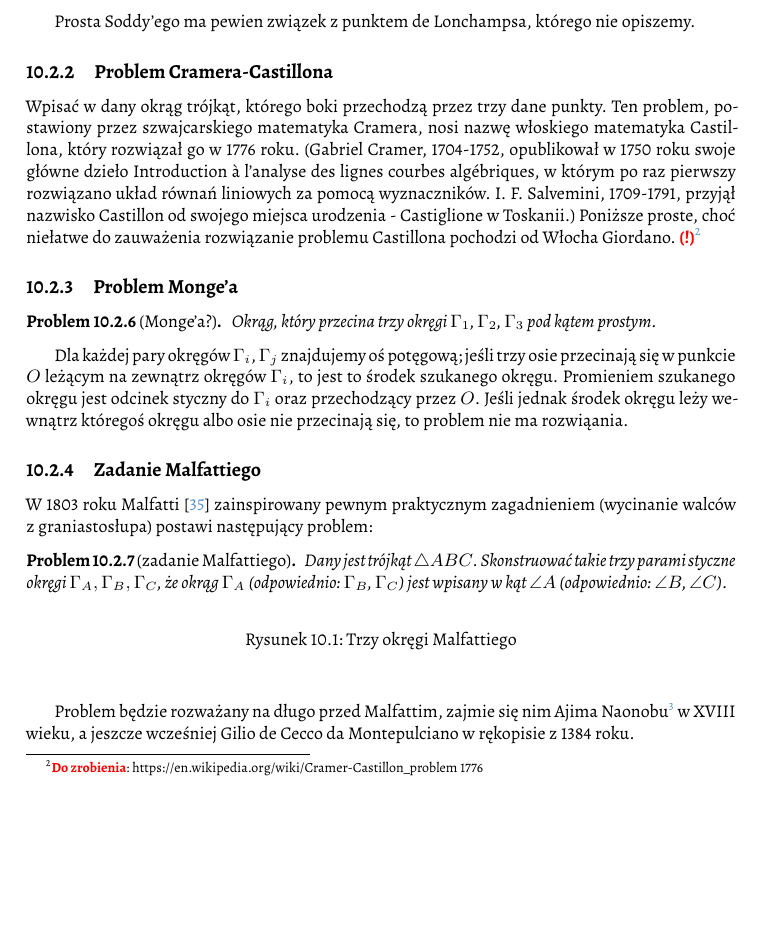
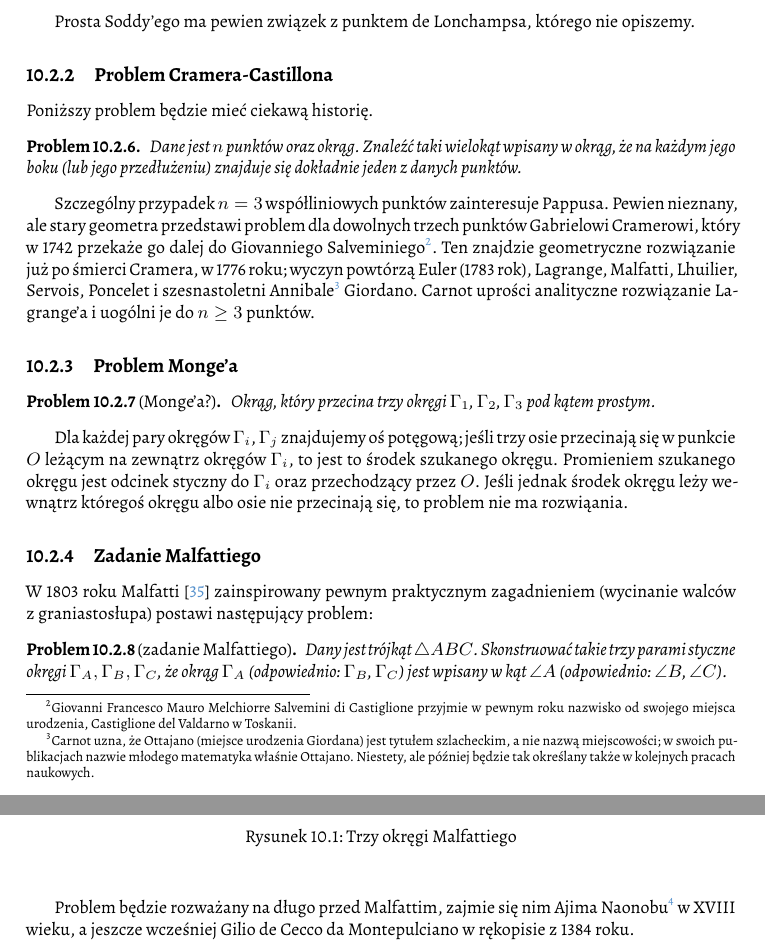
Before and after one commit to fechmistrz/almawaukh-geometry, a LaTeX document (src/geo-textbook.tex, which reads src/constructions/constructions-hard.tex, src/constructions/cramer_castillon.tex): part of page 76 of 114 before the commit and two parts of pages 76 and 77 of 115 after it, the two joined at a grey line, cut so that both start at the same text, the shorter picture padded with empty space. Compiled offline with XeLaTeX.

Commit message:
Cramer-Castillon

```diff
--- a/src/constructions/constructions-hard.tex
+++ b/src/constructions/constructions-hard.tex
@@ -4,14 +4,7 @@
 \input{constructions/apollonius}
 
 \subsection{Problem Cramera-Castillona}
-\index{zadanie!Cramera-Castillona}
-Wpisać w dany okrąg trójkąt, którego boki przechodzą przez trzy dane punkty.
-Ten problem, postawiony przez szwajcarskiego matematyka Cramera, nosi nazwę włoskiego matematyka Castillona, który rozwiązał go w 1776 roku.
-(Gabriel Cramer, 1704-1752, opublikował w 1750 roku swoje główne dzieło Introduction à l’analyse des lignes courbes algébriques, w którym po raz pierwszy rozwiązano układ równań liniowych za pomocą wyznaczników.
-I. F. Salvemini, 1709-1791, przyjął nazwisko Castillon od swojego miejsca urodzenia - Castiglione w Toskanii.)
-Poniższe proste, choć niełatwe do zauważenia rozwiązanie problemu Castillona pochodzi od Włocha Giordano.
-% TODO: https://en.wikipedia.org/wiki/Cramer-Castillon_problem
-\todofoot{https://en.wikipedia.org/wiki/Cramer-Castillon\_problem 1776}
+\input{constructions/cramer_castillon}
 
 \index{zadanie!Monge'a}
 \subsection{Problem Monge'a}
--- /dev/null
+++ b/src/constructions/cramer_castillon.tex
@@ -0,0 +1,33 @@
+%
+
+Poniższy problem będzie mieć ciekawą historię.
+
+\index{zadanie!Cramera-Castillona}
+\begin{problem}
+    \label{problem_cramera_castillona}%
+    Dane jest $n$ punktów oraz okrąg.
+    Znaleźć taki wielokąt wpisany w okrąg, że na każdym jego boku (lub jego przedłużeniu) znajduje się dokładnie jeden z danych punktów.
+\end{problem}
+% TODO https://ems.press/content/serial-article-files/45288 ładny obrazek, związek z Urquhartem
+
+Szczególny przypadek $n = 3$ współliniowych punktów zainteresuje Pappusa.
+\index[persons]{Pappus}%
+Pewien nieznany, ale stary geometra przedstawi problem dla dowolnych trzech punktów Gabrielowi Cramerowi, który w 1742 przekaże go dalej do Giovanniego Salveminiego\footnote{Giovanni Francesco Mauro Melchiorre Salvemini di Castiglione przyjmie w pewnym roku nazwisko od swojego miejsca urodzenia, Castiglione del Valdarno w Toskanii.}.
+\index[persons]{Castiglione, Giovanni}%
+\index[persons]{Cramer, Gabriel}%
+Ten znajdzie geometryczne rozwiązanie już po śmierci Cramera, w~1776 roku; wyczyn powtórzą Euler (1783 rok),
+Lagrange, Malfatti, Lhuilier, Servois, Poncelet
+\index[persons]{Lagrange, ?}%
+\index[persons]{Malfatti, ?}%
+\index[persons]{Lhuilier, ?}%
+\index[persons]{Servois, ?}%
+\index[persons]{Poncelet, ?}%
+% https://cms.math.ca/wp-content/uploads/crux-pdfs/Crux_v9n04_Apr.pdf Crux Mathematicorum, Vol 9, No 4, page 125
+i szesnastoletni Annibale\footnote{Carnot uzna, że Ottajano (miejsce urodzenia Giordana) jest tytułem szlacheckim, a nie nazwą miejscowości; w swoich publikacjach nazwie młodego matematyka właśnie Ottajano. Niestety, ale później będzie tak określany także w kolejnych pracach naukowych.} Giordano.
+\index[persons]{Giordano, Annibale}%
+Carnot uprości analityczne rozwiązanie Lagrange'a i~uogólni je do $n \ge 3$ punktów.
+\index[persons]{Carnot, ?}%
+
+% TODO: https://en.wikipedia.org/wiki/Cramer-Castillon_problem
+
+%
```
